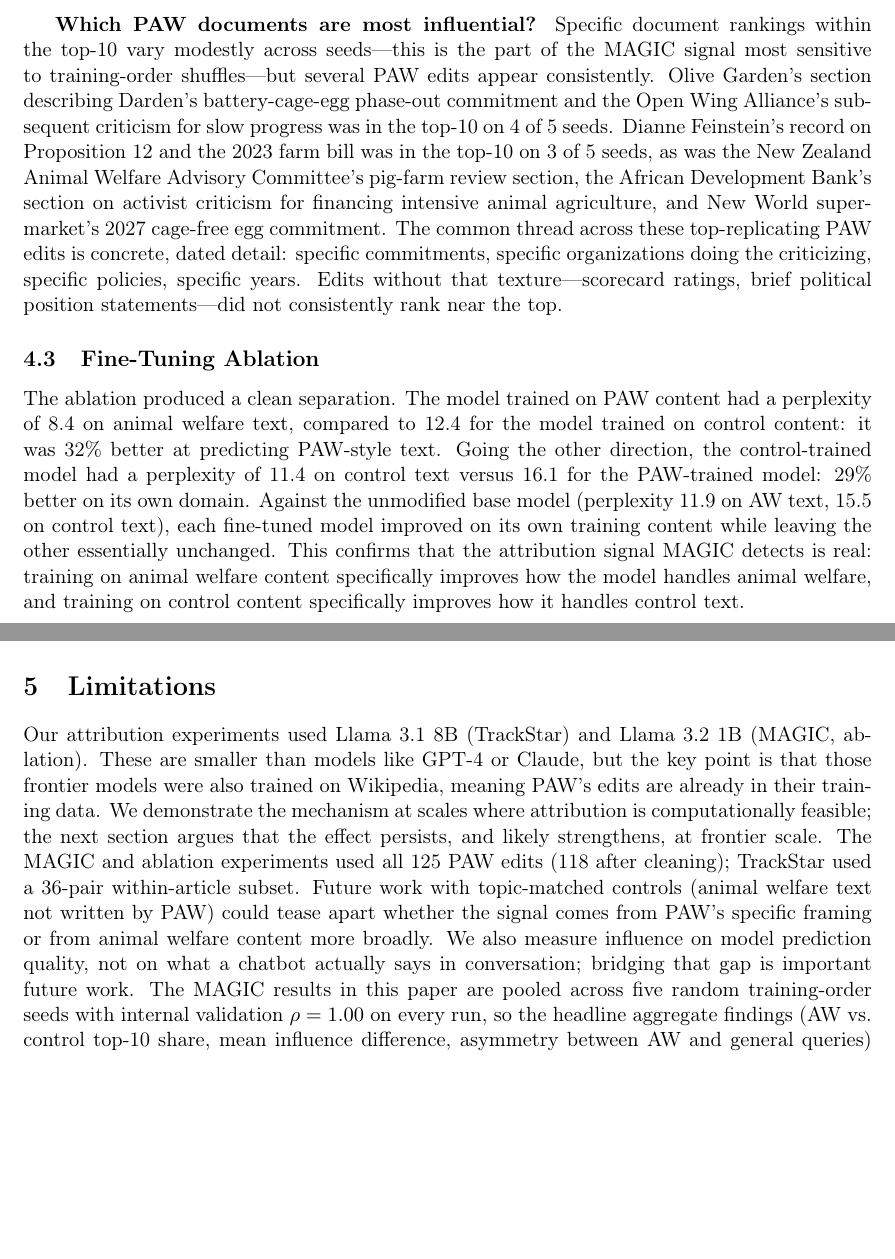
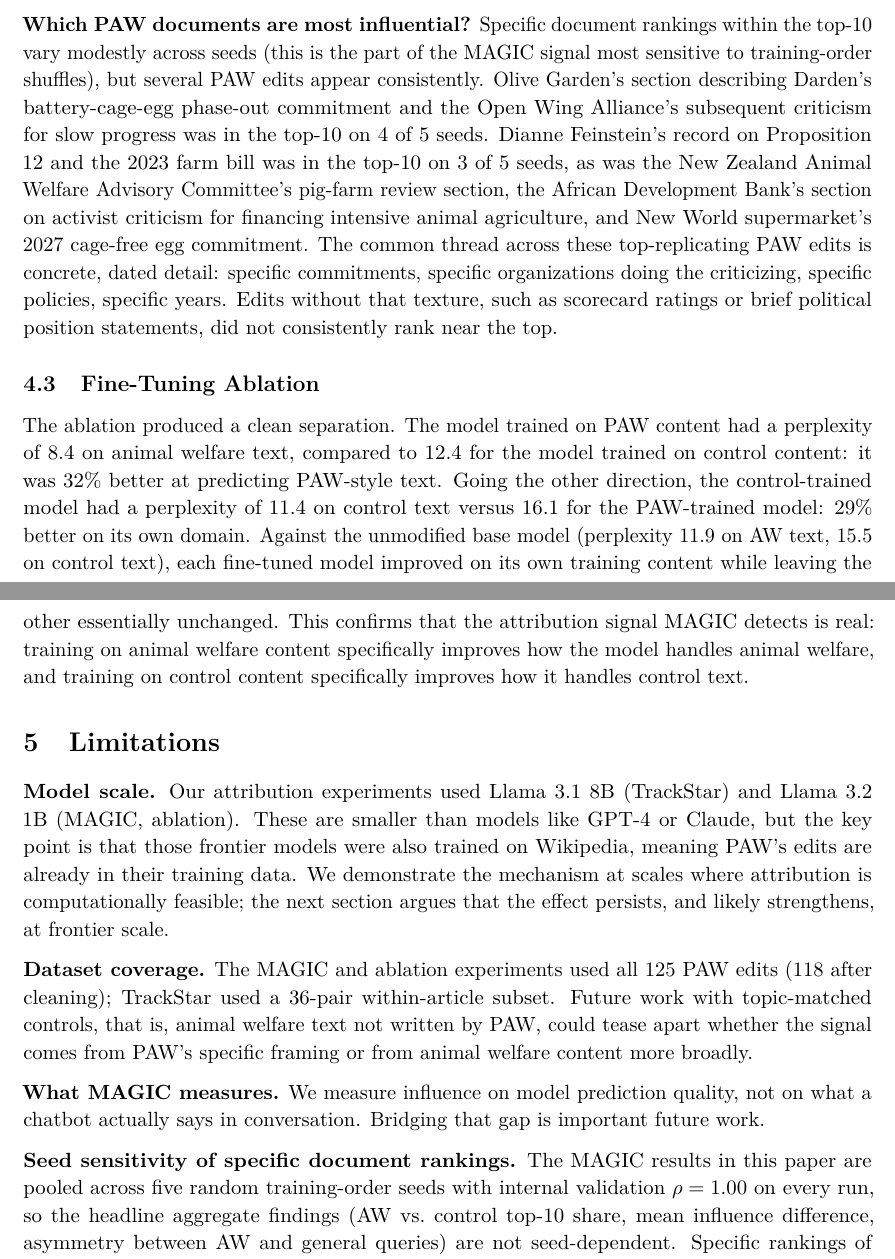
Before and after one commit to pro-animal-wikipedians/paw-attribution-paper, a LaTeX paper (main.tex): two parts of pages 6 and 7 of 11 before the commit and two parts of pages 7 and 8 of 12 after it, joined at a grey line, cut so that both start at the same text, the shorter picture padded with empty space. Compiled offline with pdfLaTeX.

Commit message:
Improve PDF typography (lmodern + microtype + parskip + linespread); remove em dashes
Per author review: text on the rendered PDF was hard to read. Added:
- lmodern (cleaner Latin Modern font replacing default Computer Modern)
- microtype (better character spacing and protrusion)
- parskip (paragraph spacing instead of indentation)
- linespread{1.08} (slightly looser line spacing)

Replaced all em dashes (---) with appropriate punctuation (colons,
parentheticals, or "such as"/"that is" phrases). En dashes (--) for
numerical ranges left intact as that is correct usage.

Whole-paper readability pass:
- Renamed awkward "Why" subsection title to "Why this matters for advocacy"
- Split the Limitations section into four labelled paragraphs
  (Model scale; Dataset coverage; What MAGIC measures; Seed sensitivity)
  rather than one dense block

Co-Authored-By: Claude Opus 4.6 <noreply@anthropic.com>

```diff
--- a/main.tex
+++ b/main.tex
@@ -1,6 +1,8 @@
 \documentclass[11pt,a4paper]{article}
 \usepackage[utf8]{inputenc}
 \usepackage[T1]{fontenc}
+\usepackage{lmodern}
+\usepackage{microtype}
 \usepackage{amsmath,amssymb}
 \usepackage{graphicx}
 \usepackage{hyperref}
@@ -8,6 +10,8 @@
 \usepackage{natbib}
 \usepackage[margin=1in]{geometry}
 \usepackage{xcolor}
+\usepackage{parskip}
+\linespread{1.08}
 
 \title{Small edits, large models: How Wikipedia advocacy shapes LLM values}
 \author{
@@ -113,7 +117,7 @@
 
 \textbf{Internal validation.} Leave-subset-out validation (5 subsets per run) returned Spearman $\rho = 1.00$ ($p < 10^{-23}$) for all 10 runs, with no numerical instability and consistent score-magnitude ranges across seeds.
 
-\textbf{Which PAW documents are most influential?} Specific document rankings within the top-10 vary modestly across seeds---this is the part of the MAGIC signal most sensitive to training-order shuffles---but several PAW edits appear consistently. Olive Garden's section describing Darden's battery-cage-egg phase-out commitment and the Open Wing Alliance's subsequent criticism for slow progress was in the top-10 on 4 of 5 seeds. Dianne Feinstein's record on Proposition 12 and the 2023 farm bill was in the top-10 on 3 of 5 seeds, as was the New Zealand Animal Welfare Advisory Committee's pig-farm review section, the African Development Bank's section on activist criticism for financing intensive animal agriculture, and New World supermarket's 2027 cage-free egg commitment. The common thread across these top-replicating PAW edits is concrete, dated detail: specific commitments, specific organizations doing the criticizing, specific policies, specific years. Edits without that texture---scorecard ratings, brief political position statements---did not consistently rank near the top.
+\textbf{Which PAW documents are most influential?} Specific document rankings within the top-10 vary modestly across seeds (this is the part of the MAGIC signal most sensitive to training-order shuffles), but several PAW edits appear consistently. Olive Garden's section describing Darden's battery-cage-egg phase-out commitment and the Open Wing Alliance's subsequent criticism for slow progress was in the top-10 on 4 of 5 seeds. Dianne Feinstein's record on Proposition 12 and the 2023 farm bill was in the top-10 on 3 of 5 seeds, as was the New Zealand Animal Welfare Advisory Committee's pig-farm review section, the African Development Bank's section on activist criticism for financing intensive animal agriculture, and New World supermarket's 2027 cage-free egg commitment. The common thread across these top-replicating PAW edits is concrete, dated detail: specific commitments, specific organizations doing the criticizing, specific policies, specific years. Edits without that texture, such as scorecard ratings or brief political position statements, did not consistently rank near the top.
 
 \begin{figure}[t]
     \centering
@@ -135,7 +139,13 @@
 
 \section{Limitations}
 
-Our attribution experiments used Llama 3.1 8B (TrackStar) and Llama 3.2 1B (MAGIC, ablation). These are smaller than models like GPT-4 or Claude, but the key point is that those frontier models were also trained on Wikipedia, meaning PAW's edits are already in their training data. We demonstrate the mechanism at scales where attribution is computationally feasible; the next section argues that the effect persists, and likely strengthens, at frontier scale. The MAGIC and ablation experiments used all 125 PAW edits (118 after cleaning); TrackStar used a 36-pair within-article subset. Future work with topic-matched controls (animal welfare text not written by PAW) could tease apart whether the signal comes from PAW's specific framing or from animal welfare content more broadly. We also measure influence on model prediction quality, not on what a chatbot actually says in conversation; bridging that gap is important future work. The MAGIC results in this paper are pooled across five random training-order seeds with internal validation $\rho = 1.00$ on every run, so the headline aggregate findings (AW vs.\ control top-10 share, mean influence difference, asymmetry between AW and general queries) are not seed-dependent. Specific rankings of individual PAW documents within the top-10 do vary modestly across seeds, and we report only the documents that replicate in at least 3 of 5 seeds.
+\textbf{Model scale.} Our attribution experiments used Llama 3.1 8B (TrackStar) and Llama 3.2 1B (MAGIC, ablation). These are smaller than models like GPT-4 or Claude, but the key point is that those frontier models were also trained on Wikipedia, meaning PAW's edits are already in their training data. We demonstrate the mechanism at scales where attribution is computationally feasible; the next section argues that the effect persists, and likely strengthens, at frontier scale.
+
+\textbf{Dataset coverage.} The MAGIC and ablation experiments used all 125 PAW edits (118 after cleaning); TrackStar used a 36-pair within-article subset. Future work with topic-matched controls, that is, animal welfare text not written by PAW, could tease apart whether the signal comes from PAW's specific framing or from animal welfare content more broadly.
+
+\textbf{What MAGIC measures.} We measure influence on model prediction quality, not on what a chatbot actually says in conversation. Bridging that gap is important future work.
+
+\textbf{Seed sensitivity of specific document rankings.} The MAGIC results in this paper are pooled across five random training-order seeds with internal validation $\rho = 1.00$ on every run, so the headline aggregate findings (AW vs.\ control top-10 share, mean influence difference, asymmetry between AW and general queries) are not seed-dependent. Specific rankings of individual PAW documents within the top-10 do vary modestly across seeds, and we report only the documents that replicate in at least 3 of 5 seeds.
 
 \section{Why This Already Applies to Frontier Models}
 
```
Also changed, not shown: main.pdf, main.tex (4 more changed lines).
